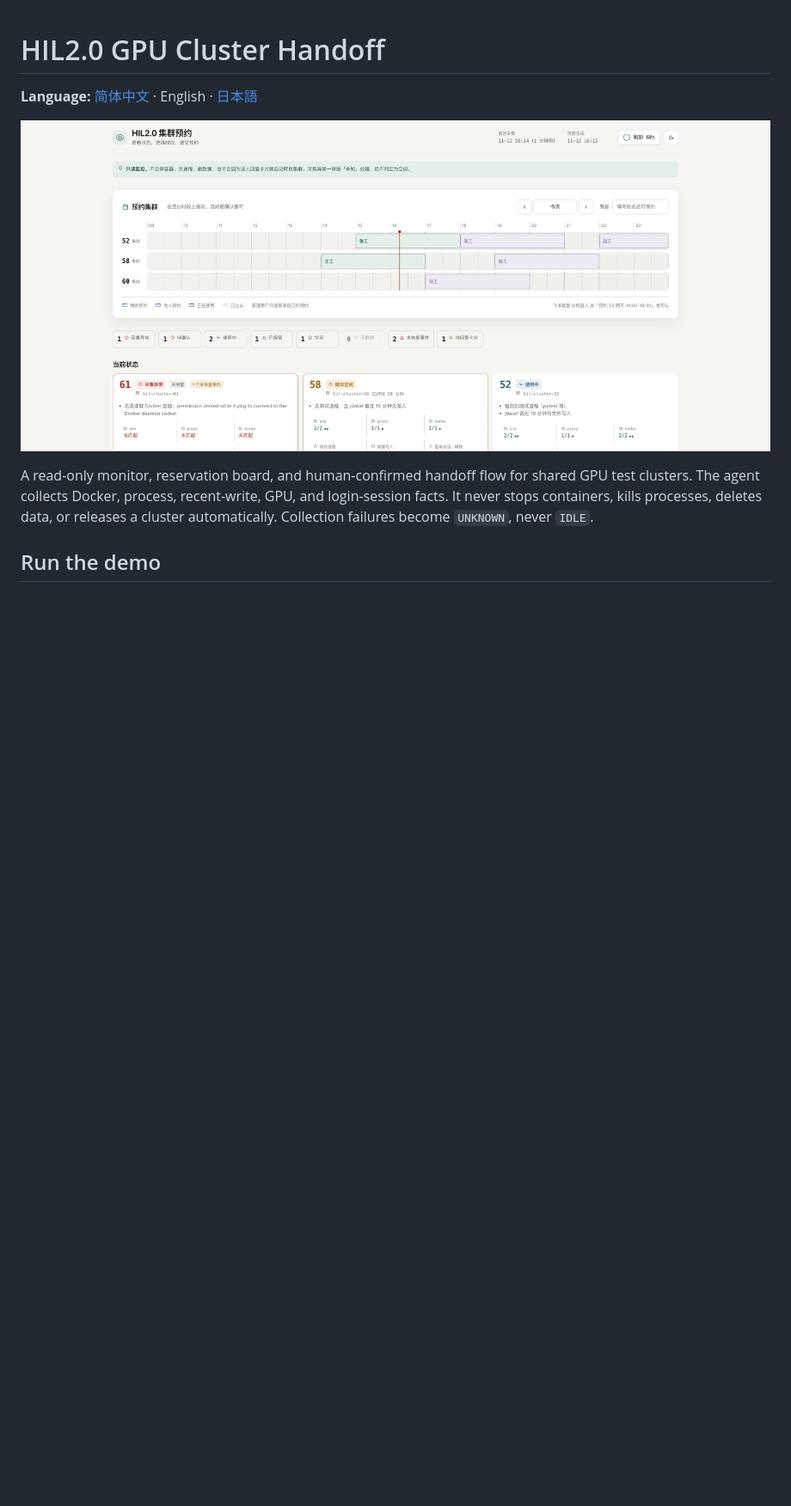
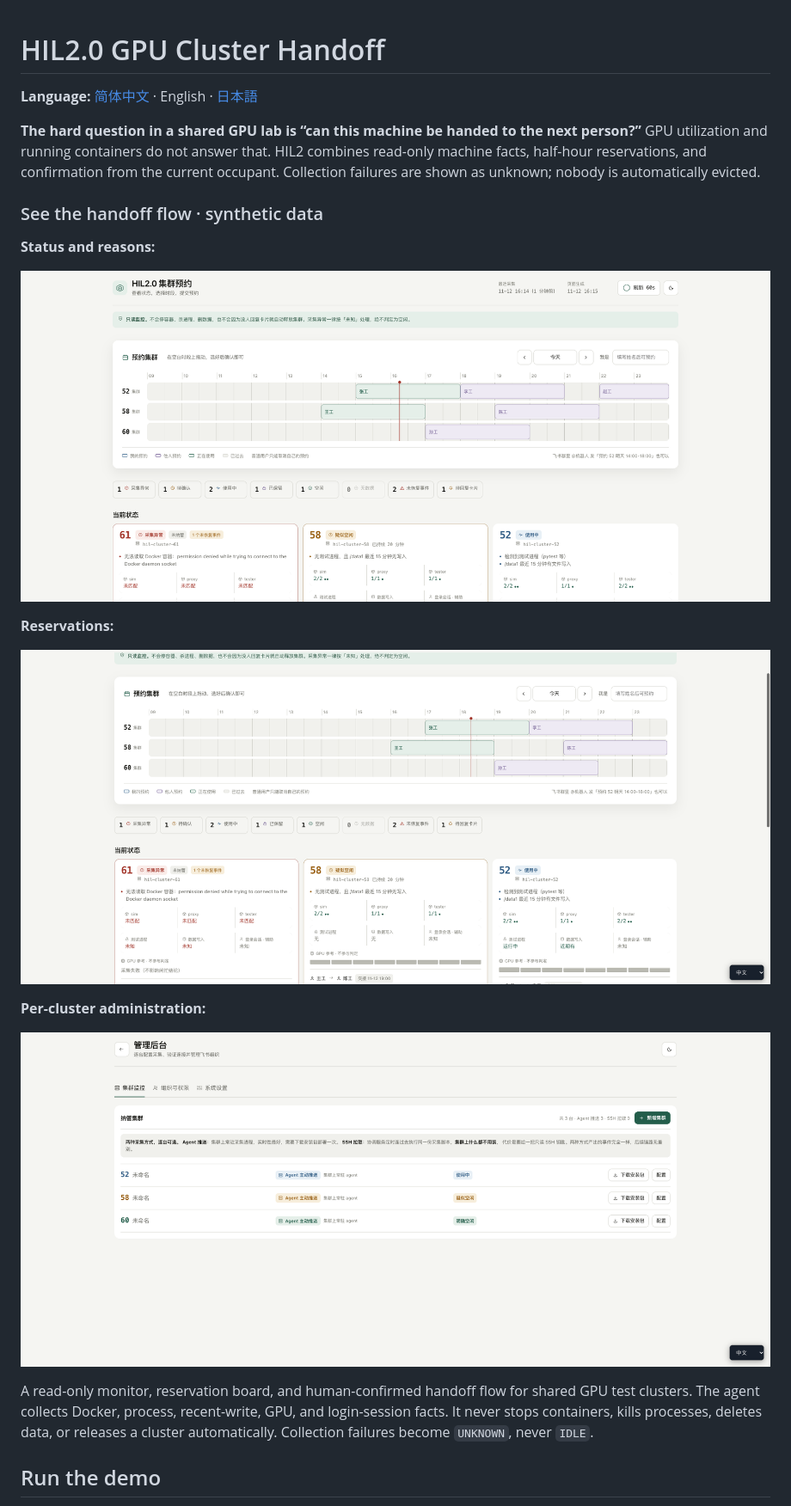
Before and after one commit to wechat-numbshark/hil2-gpu-handoff, a Markdown page: README.en.md, the part around the change. Shown at 86% size. Drawn GitHub-style; pictures changed too: docs/demo-admin.png (added), docs/demo-booking.png (added); blank space fills up the shorter version.

Commit message:
Explain project value with richer synthetic screenshots

```diff
--- a/README.en.md
+++ b/README.en.md
@@ -2,7 +2,21 @@
 
 **Language:** [简体中文](README.md) · English · [日本語](README.ja.md)
 
-![Synthetic cluster dashboard](docs/demo-dashboard.png)
+**The hard question in a shared GPU lab is “can this machine be handed to the next person?”** GPU utilization and running containers do not answer that. HIL2 combines read-only machine facts, half-hour reservations, and confirmation from the current occupant. Collection failures are shown as unknown; nobody is automatically evicted.
+
+### See the handoff flow · synthetic data
+
+**Status and reasons:**
+
+![Synthetic cluster status dashboard](docs/demo-dashboard.png)
+
+**Reservations:**
+
+![Synthetic half-hour reservation board](docs/demo-booking.png)
+
+**Per-cluster administration:**
+
+![Synthetic cluster administration](docs/demo-admin.png)
 
 A read-only monitor, reservation board, and human-confirmed handoff flow for shared GPU test clusters. The agent collects Docker, process, recent-write, GPU, and login-session facts. It never stops containers, kills processes, deletes data, or releases a cluster automatically. Collection failures become `UNKNOWN`, never `IDLE`.
 
```
Also changed, not shown: README.ja.md (+15 -1 lines), README.md (+23 -4 lines).
